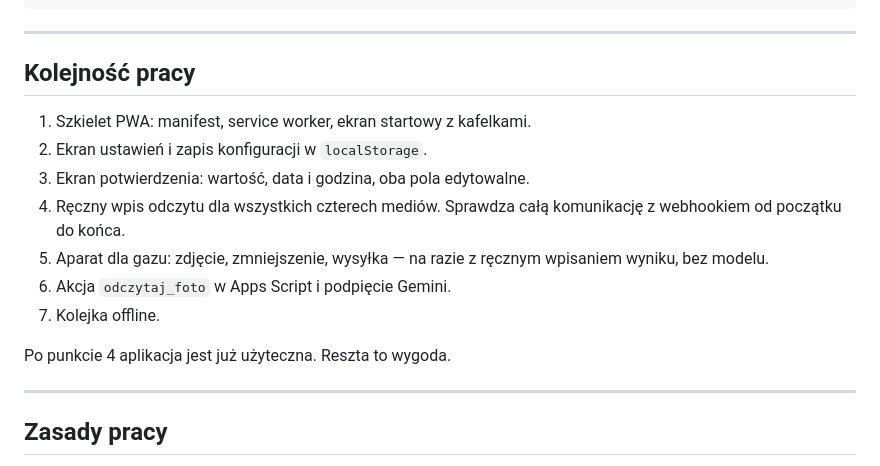
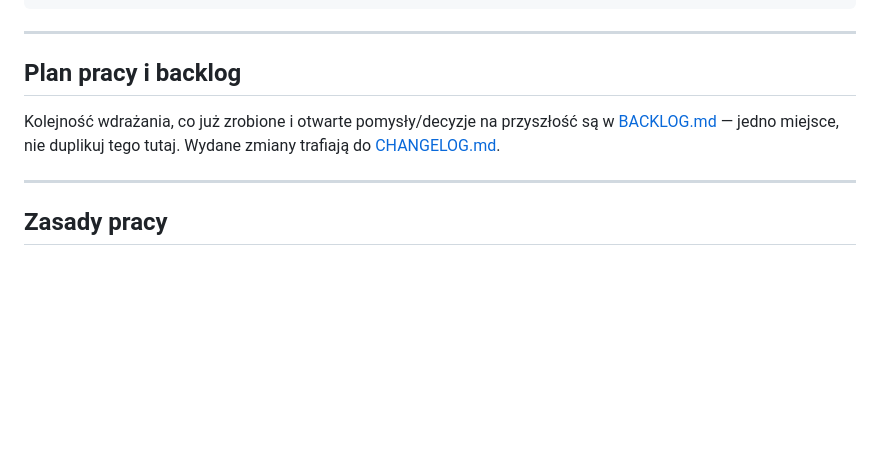
Before and after one commit to papik82/MediaDom-odczyty-pwa, a Markdown page: CLAUDE.md, the part around the change. Drawn GitHub-style; blank space fills up the shorter version.

```diff
--- a/CLAUDE.md
+++ b/CLAUDE.md
@@ -198,19 +198,11 @@ Wyświetlacz jest odblaskowy, bez podświetlenia, często pod szybką.
 
 ---
 
-## Kolejność pracy
+## Plan pracy i backlog
 
-1. Szkielet PWA: manifest, service worker, ekran startowy z kafelkami.
-2. Ekran ustawień i zapis konfiguracji w `localStorage`.
-3. Ekran potwierdzenia: wartość, data i godzina, oba pola edytowalne.
-4. Ręczny wpis odczytu dla wszystkich czterech mediów. Sprawdza całą
-   komunikację z webhookiem od początku do końca.
-5. Aparat dla gazu: zdjęcie, zmniejszenie, wysyłka — na razie z ręcznym
-   wpisaniem wyniku, bez modelu.
-6. Akcja `odczytaj_foto` w Apps Script i podpięcie Gemini.
-7. Kolejka offline.
-
-Po punkcie 4 aplikacja jest już użyteczna. Reszta to wygoda.
+Kolejność wdrażania, co już zrobione i otwarte pomysły/decyzje na przyszłość
+są w [BACKLOG.md](BACKLOG.md) — jedno miejsce, nie duplikuj tego tutaj.
+Wydane zmiany trafiają do [CHANGELOG.md](CHANGELOG.md).
 
 ---
 
```
Also changed, not shown: BACKLOG.md (+26 -8 lines).
